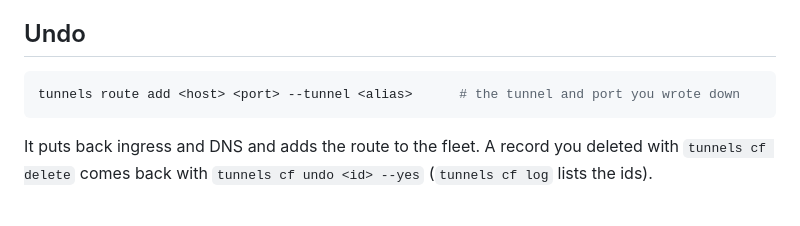
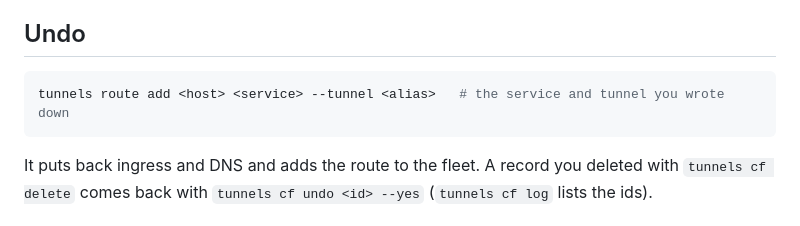
Before and after one commit to Dorky-Robot/tunnels, a Markdown page: docs/runbooks/retire-a-hostname.md, the part around the change. Rendered like a GitHub page.

````diff
--- a/docs/runbooks/retire-a-hostname.md
+++ b/docs/runbooks/retire-a-hostname.md
@@ -110,7 +110,7 @@ the fleet already dropped it and the Cloudflare side was left behind.
 ## Undo
 
 ```sh
-tunnels route add <host> <port> --tunnel <alias>      # the tunnel and port you wrote down
+tunnels route add <host> <service> --tunnel <alias>   # the service and tunnel you wrote down
 ```
 
 It puts back ingress and DNS and adds the route to the fleet. A record you
````
Also changed, not shown: docs/runbooks/revive-a-claude-session.md (added, +148 -0 lines).
